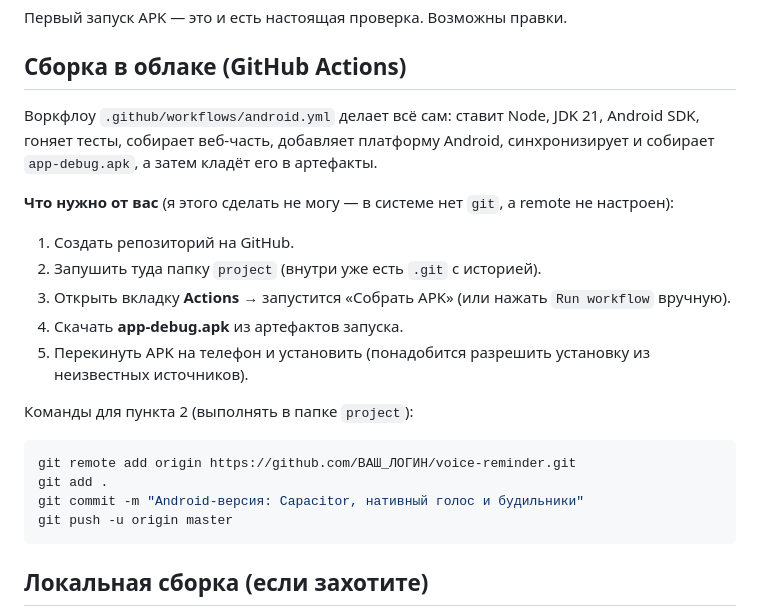
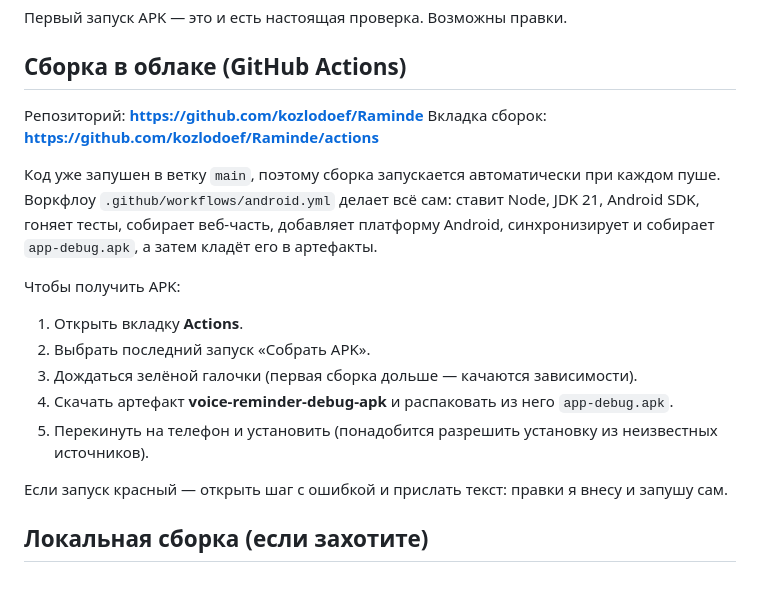
Before and after one commit to kozlodoef/Raminde, a Markdown page: voice-reminder/ANDROID.md, the part around the change. GitHub-like rendering; blank space fills up the shorter version.

Commit message:
ANDROID.md: ссылка на репозиторий и инструкция по скачиванию APK

````diff
--- a/voice-reminder/ANDROID.md
+++ b/voice-reminder/ANDROID.md
@@ -54,29 +54,27 @@
 
 ## Сборка в облаке (GitHub Actions)
 
-Воркфлоу `.github/workflows/android.yml` делает всё сам: ставит Node, JDK 21,
-Android SDK, гоняет тесты, собирает веб-часть, добавляет платформу Android,
-синхронизирует и собирает `app-debug.apk`, а затем кладёт его в артефакты.
+Репозиторий: **https://github.com/kozlodoef/Raminde**
+Вкладка сборок: **https://github.com/kozlodoef/Raminde/actions**
 
-**Что нужно от вас** (я этого сделать не могу — в системе нет `git`, а remote
-не настроен):
+Код уже запушен в ветку `main`, поэтому сборка запускается автоматически при
+каждом пуше. Воркфлоу `.github/workflows/android.yml` делает всё сам: ставит
+Node, JDK 21, Android SDK, гоняет тесты, собирает веб-часть, добавляет
+платформу Android, синхронизирует и собирает `app-debug.apk`, а затем кладёт
+его в артефакты.
 
-1. Создать репозиторий на GitHub.
-2. Запушить туда папку `project` (внутри уже есть `.git` с историей).
-3. Открыть вкладку **Actions** → запустится «Собрать APK» (или нажать
-   `Run workflow` вручную).
-4. Скачать **app-debug.apk** из артефактов запуска.
-5. Перекинуть APK на телефон и установить (понадобится разрешить установку
-   из неизвестных источников).
+Чтобы получить APK:
 
-Команды для пункта 2 (выполнять в папке `project`):
+1. Открыть вкладку **Actions**.
+2. Выбрать последний запуск «Собрать APK».
+3. Дождаться зелёной галочки (первая сборка дольше — качаются зависимости).
+4. Скачать артефакт **voice-reminder-debug-apk** и распаковать из него
+   `app-debug.apk`.
+5. Перекинуть на телефон и установить (понадобится разрешить установку из
+   неизвестных источников).
 
-```powershell
-git remote add origin https://github.com/ВАШ_ЛОГИН/voice-reminder.git
-git add .
-git commit -m "Android-версия: Capacitor, нативный голос и будильники"
-git push -u origin master
-```
+Если запуск красный — открыть шаг с ошибкой и прислать текст: правки я внесу и
+запушу сам.
 
 ## Локальная сборка (если захотите)
 
````
